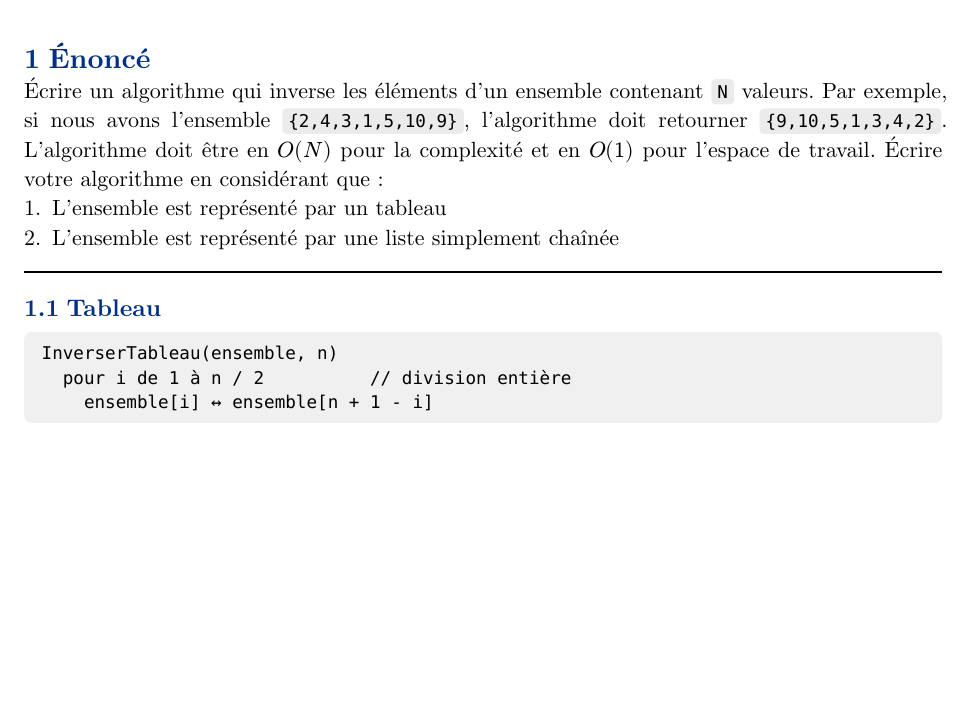
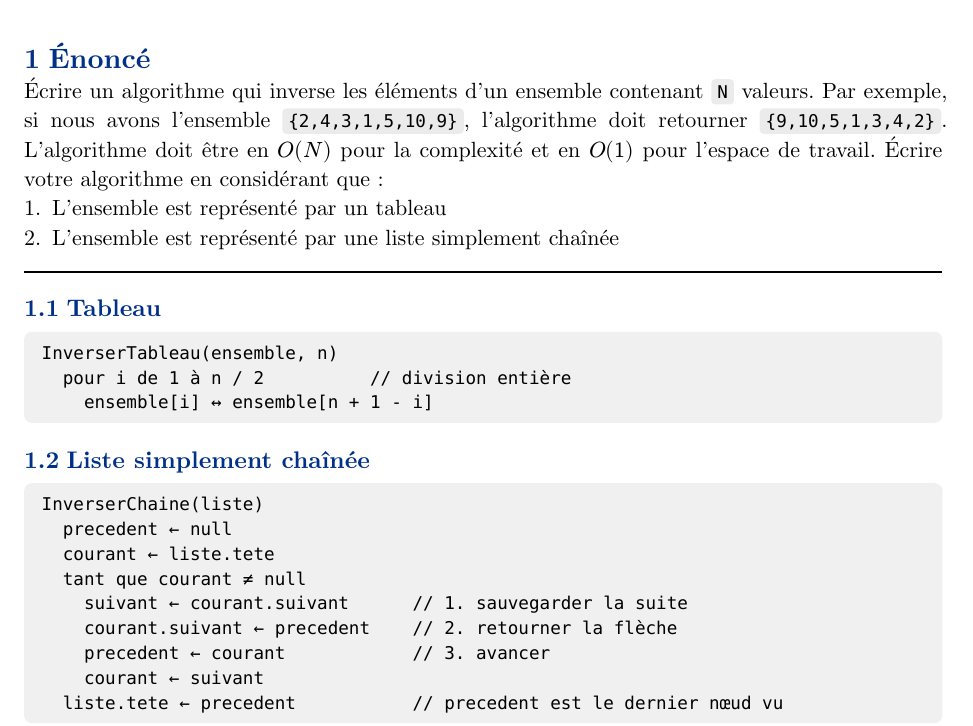
Before and after one commit to VianAtETS/LOG200, a Typst document (semaine_03/exercice_02.typ): part of the page, cut so that both start at the same text, the shorter picture padded with empty space. Compiled offline with Typst 0.15.

Commit message:
feat(exercice_02): add algorithm for inverting a linked list

````diff
--- a/semaine_03/exercice_02.typ
+++ b/semaine_03/exercice_02.typ
@@ -20,3 +20,17 @@ InverserTableau(ensemble, n)
   pour i de 1 à n / 2          // division entière
     ensemble[i] ↔ ensemble[n + 1 - i]
 ```
+
+== Liste simplement chaînée
+
+```
+InverserChaine(liste)
+  precedent ← null
+  courant ← liste.tete
+  tant que courant ≠ null
+    suivant ← courant.suivant      // 1. sauvegarder la suite
+    courant.suivant ← precedent    // 2. retourner la flèche
+    precedent ← courant            // 3. avancer
+    courant ← suivant
+  liste.tete ← precedent           // precedent est le dernier nœud vu
+```
````
